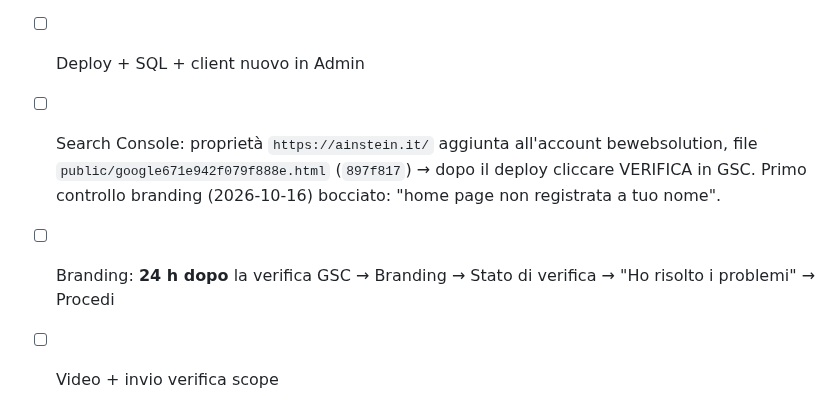
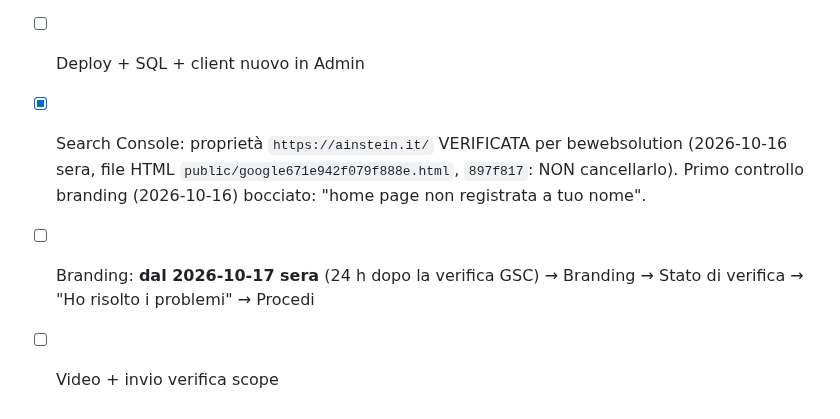
Before and after one commit to clembeweb/ainstein-seo-toolkit, a Markdown page: docs/VERIFICA-GOOGLE-OAUTH.md, the part around the change. GitHub-like rendering.

```diff
--- a/docs/VERIFICA-GOOGLE-OAUTH.md
+++ b/docs/VERIFICA-GOOGLE-OAUTH.md
@@ -43,8 +43,8 @@ degli indirizzi, e come l'app usa i dati. Schermata di consenso in **inglese** (
 - [x] Privacy con sezione "Dati ricevuti da Google" + frase Limited Use (`944d506`)
 - [x] Logo caricato (2026-10-16)
 - [ ] Deploy + SQL + client nuovo in Admin
-- [ ] Search Console: proprietà `https://ainstein.it/` aggiunta all'account bewebsolution, file
-      `public/google671e942f079f888e.html` (`897f817`) → dopo il deploy cliccare VERIFICA in GSC.
+- [x] Search Console: proprietà `https://ainstein.it/` VERIFICATA per bewebsolution (2026-10-16 sera, file HTML
+      `public/google671e942f079f888e.html`, `897f817`: NON cancellarlo).
       Primo controllo branding (2026-10-16) bocciato: "home page non registrata a tuo nome".
-- [ ] Branding: **24 h dopo** la verifica GSC → Branding → Stato di verifica → "Ho risolto i problemi" → Procedi
+- [ ] Branding: **dal 2026-10-17 sera** (24 h dopo la verifica GSC) → Branding → Stato di verifica → "Ho risolto i problemi" → Procedi
 - [ ] Video + invio verifica scope
```
Also changed, not shown: docs/LANCIO-LINKEDIN.md (+11 -1 lines).
